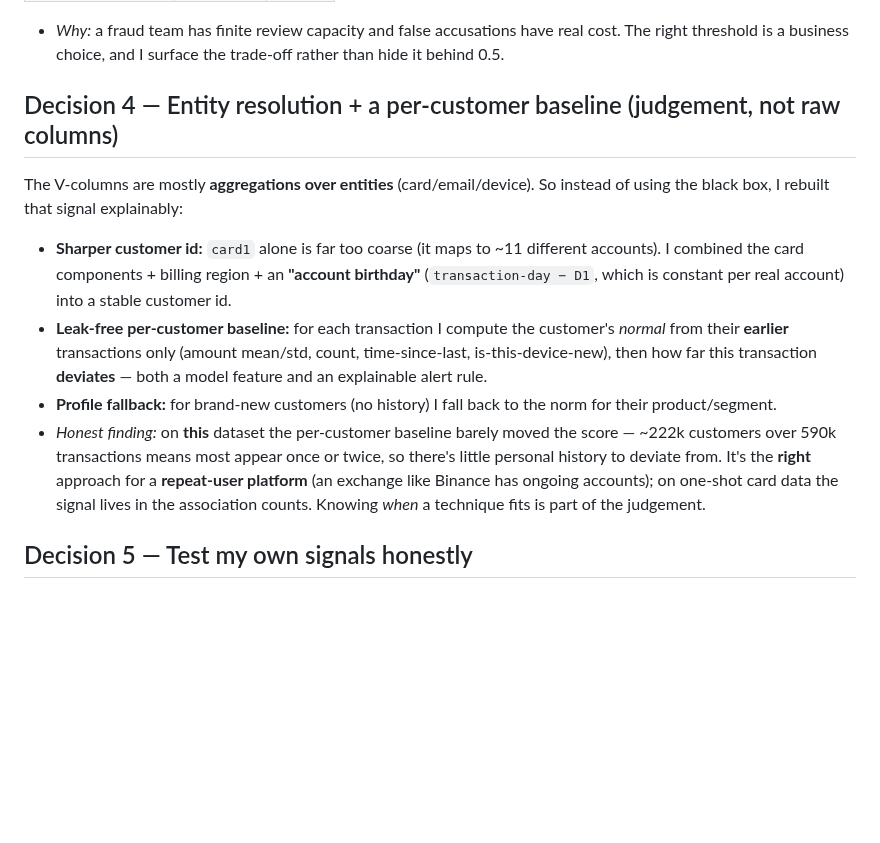
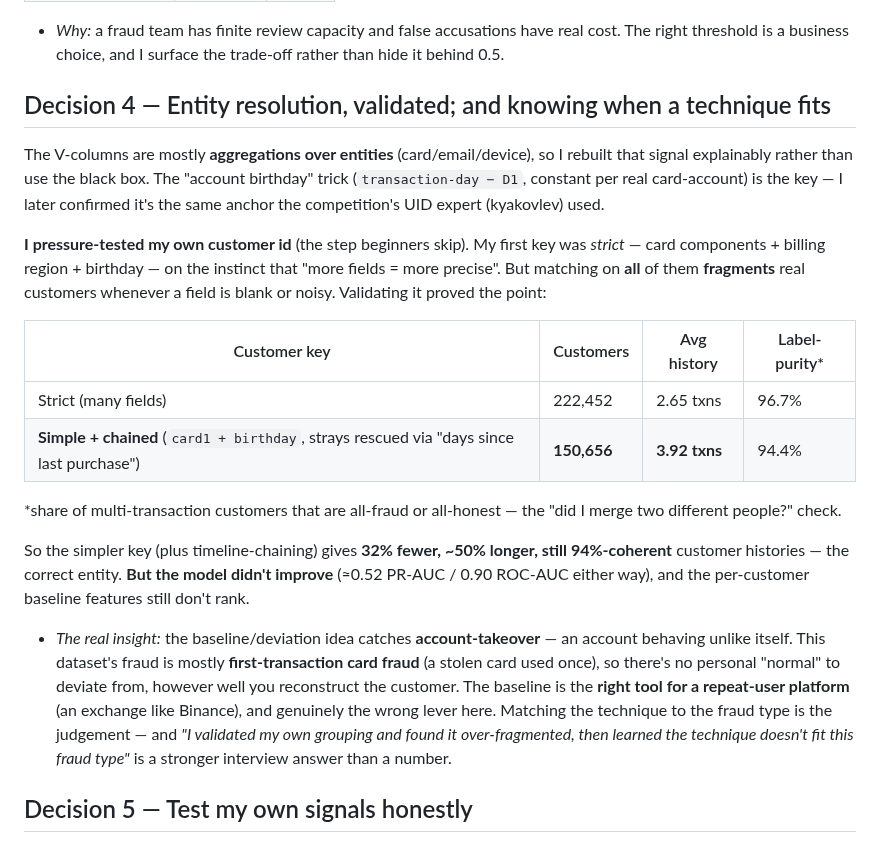
Before and after one commit to sKoih-pond/user-analytics-risk, a Markdown page: docs/approach_and_decisions.md, the part around the change. Drawn GitHub-style; blank space fills up the shorter version.

```diff
--- a/docs/approach_and_decisions.md
+++ b/docs/approach_and_decisions.md
@@ -27,12 +27,21 @@ Instead of a default cut-off, I report precision/recall at several **alert volum
 
 - *Why:* a fraud team has finite review capacity and false accusations have real cost. The right threshold is a business choice, and I surface the trade-off rather than hide it behind 0.5.
 
-## Decision 4 — Entity resolution + a per-customer baseline (judgement, not raw columns)
-The V-columns are mostly **aggregations over entities** (card/email/device). So instead of using the black box, I rebuilt that signal explainably:
-- **Sharper customer id:** `card1` alone is far too coarse (it maps to ~11 different accounts). I combined the card components + billing region + an **"account birthday"** (`transaction-day − D1`, which is constant per real account) into a stable customer id.
-- **Leak-free per-customer baseline:** for each transaction I compute the customer's *normal* from their **earlier** transactions only (amount mean/std, count, time-since-last, is-this-device-new), then how far this transaction **deviates** — both a model feature and an explainable alert rule.
-- **Profile fallback:** for brand-new customers (no history) I fall back to the norm for their product/segment.
-- *Honest finding:* on **this** dataset the per-customer baseline barely moved the score — ~222k customers over 590k transactions means most appear once or twice, so there's little personal history to deviate from. It's the **right** approach for a **repeat-user platform** (an exchange like Binance has ongoing accounts); on one-shot card data the signal lives in the association counts. Knowing *when* a technique fits is part of the judgement.
+## Decision 4 — Entity resolution, validated; and knowing when a technique fits
+The V-columns are mostly **aggregations over entities** (card/email/device), so I rebuilt that signal explainably rather than use the black box. The "account birthday" trick (`transaction-day − D1`, constant per real card-account) is the key — I later confirmed it's the same anchor the competition's UID expert (kyakovlev) used.
+
+**I pressure-tested my own customer id** (the step beginners skip). My first key was *strict* — card components + billing region + birthday — on the instinct that "more fields = more precise". But matching on **all** of them **fragments** real customers whenever a field is blank or noisy. Validating it proved the point:
+
+| Customer key | Customers | Avg history | Label-purity* |
+|---|---|---|---|
+| Strict (many fields) | 222,452 | 2.65 txns | 96.7% |
+| **Simple + chained** (`card1 + birthday`, strays rescued via "days since last purchase") | **150,656** | **3.92 txns** | 94.4% |
+
+\*share of multi-transaction customers that are all-fraud or all-honest — the "did I merge two different people?" check.
+
+So the simpler key (plus timeline-chaining) gives **32% fewer, ~50% longer, still 94%-coherent** customer histories — the correct entity. **But the model didn't improve** (≈0.52 PR-AUC / 0.90 ROC-AUC either way), and the per-customer baseline features still don't rank.
+
+- *The real insight:* the baseline/deviation idea catches **account-takeover** — an account behaving unlike itself. This dataset's fraud is mostly **first-transaction card fraud** (a stolen card used once), so there's no personal "normal" to deviate from, however well you reconstruct the customer. The baseline is the **right tool for a repeat-user platform** (an exchange like Binance), and genuinely the wrong lever here. Matching the technique to the fraud type is the judgement — and *"I validated my own grouping and found it over-fragmented, then learned the technique doesn't fit this fraud type"* is a stronger interview answer than a number.
 
 ## Decision 5 — Test my own signals honestly
 My rule-of-thumb risk tags (`multi_identity`, `high_velocity`) sit **at or below** the 3.5% base fraud rate — i.e. they **don't** concentrate fraud. I kept that finding *in* (see `docs/results.md`) rather than hide it: simple rules look plausible but don't earn trust, so the learned model has to.
```
Also changed, not shown: README.md (+1 -1 lines), docs/results.md (+7 -7 lines), docs/charts/model_comparison.png, 2 other files.
